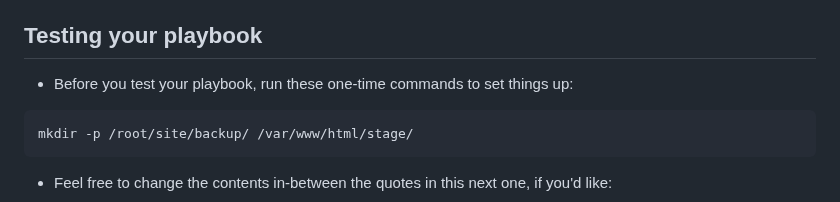
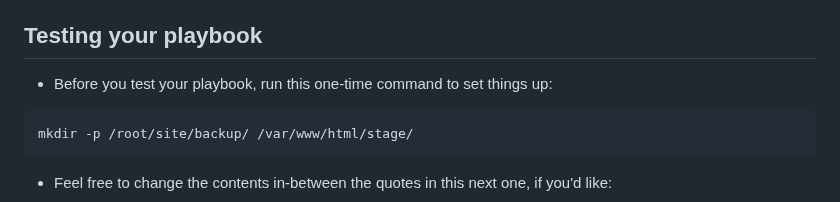
Before and after one commit to jacobemery/linux1-ansible-lab, a Markdown page: instructions/5_write_playbooks.md, the part around the change. GitHub-like rendering.

````diff
--- a/instructions/5_write_playbooks.md
+++ b/instructions/5_write_playbooks.md
@@ -45,7 +45,7 @@ vi stage2prod.yaml
     * These playbooks use a double space instead of a tab for each indentation.
 * When you are ready, hit the `Esc` key to exit 'insert' mode, and then type `:wq` to save and quit vi.
 ## Testing your playbook
-* Before you test your playbook, run these one-time commands to set things up:
+* Before you test your playbook, run this one-time command to set things up:
 ```
 mkdir -p /root/site/backup/ /var/www/html/stage/
 ```
````
